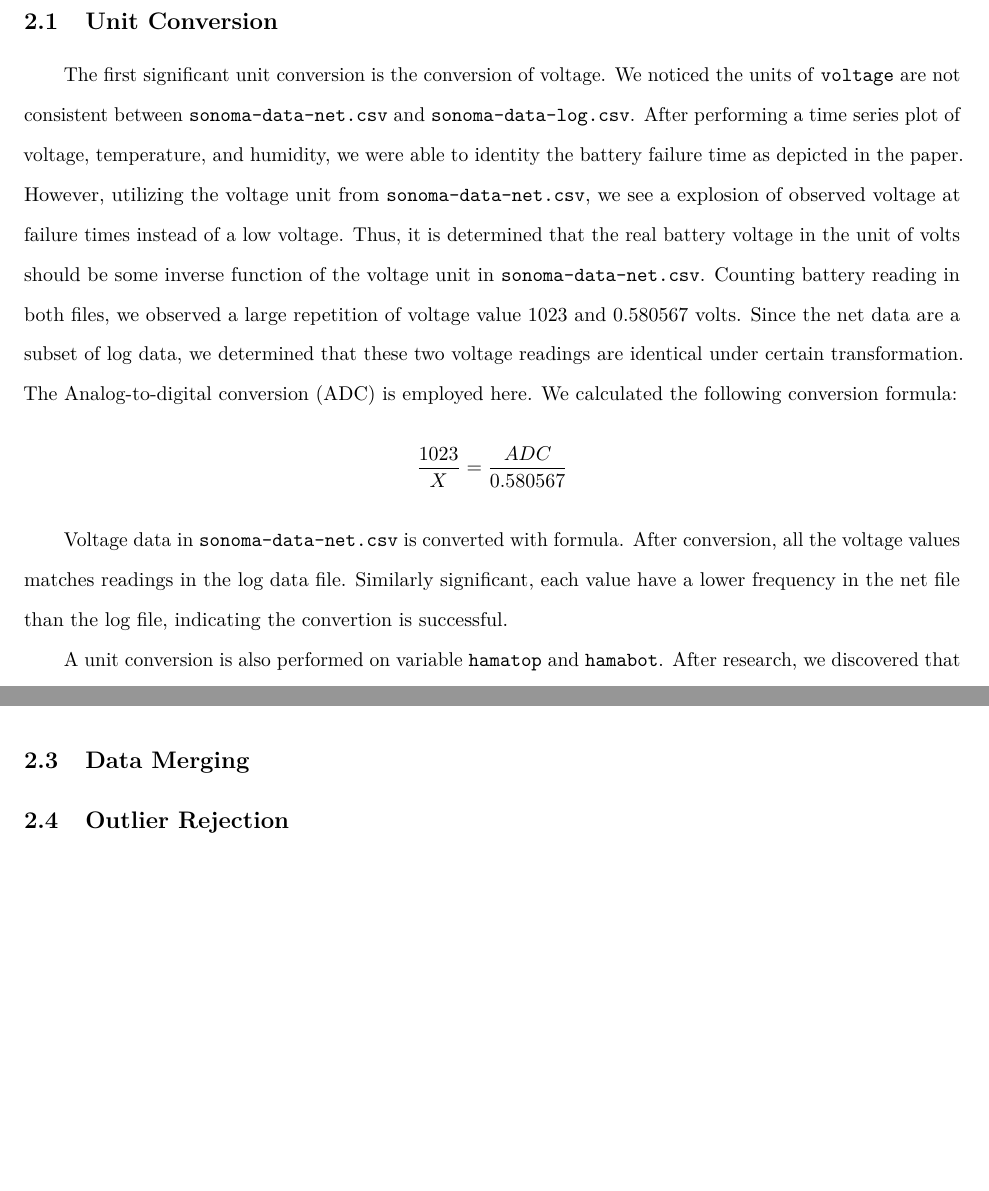
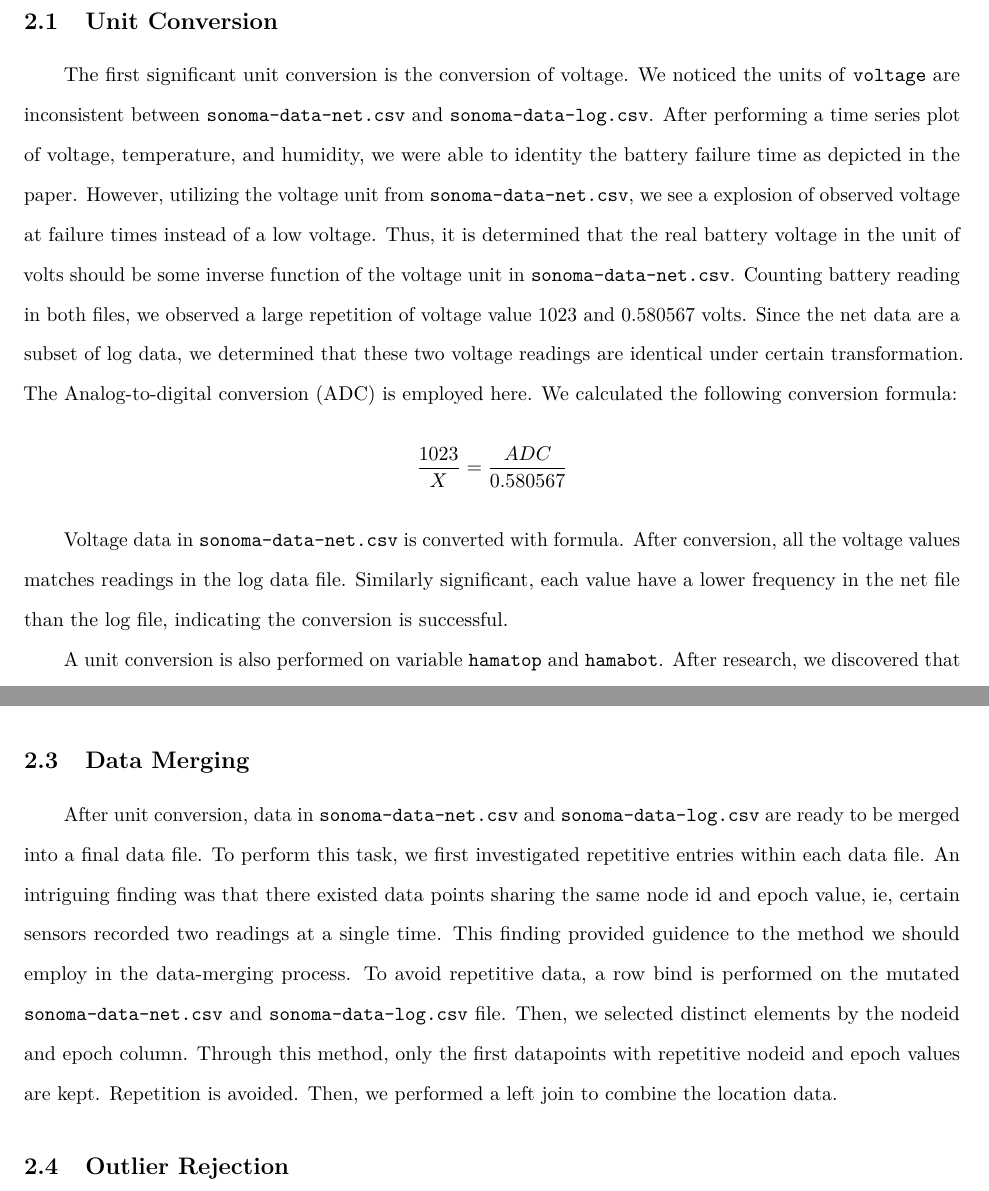
Before and after one commit to sheny2/Redwood_Project, an R Markdown document (PROJ1_Writeup.Rmd): two parts of pages 3 and 4 of 4 before the commit and two parts of pages 3 and 4 of 5 after it, joined at a grey line, cut so that both start at the same text, the shorter picture padded with empty space. Rendered offline with R 4.5, knitr and Pandoc, then LaTeX, with nearby package versions; some code elsewhere in the file could not run offline.

Commit message:
Added Writeup

```diff
--- a/PROJ1_Writeup.Rmd
+++ b/PROJ1_Writeup.Rmd
@@ -88,7 +88,7 @@ In addition, the location information of each sensor node, or mote, was recorded
 \subsection{Unit Conversion}
 
 The first significant unit conversion is the conversion of voltage.
-We noticed the units of `voltage` are not consistent between `sonoma-data-net.csv` and `sonoma-data-log.csv`.
+We noticed the units of `voltage` are inconsistent between `sonoma-data-net.csv` and `sonoma-data-log.csv`.
 After performing a time series plot of voltage, temperature, and humidity, we were able to identity the battery failure time as depicted in the paper.
 However, utilizing the voltage unit from `sonoma-data-net.csv`, we see a explosion of observed voltage at failure times instead of a low voltage.
 Thus, it is determined that the real battery voltage in the unit of volts should be some inverse function of the voltage unit in `sonoma-data-net.csv`.
@@ -99,7 +99,7 @@ We calculated the following conversion formula: $$\frac{1023}{X} = \frac{ADC}{0.
 
 Voltage data in `sonoma-data-net.csv` is converted with formula.
 After conversion, all the voltage values matches readings in the log data file.
-Similarly significant, each value have a lower frequency in the net file than the log file, indicating the convertion is successful.
+Similarly significant, each value have a lower frequency in the net file than the log file, indicating the conversion is successful.
 
 A unit conversion is also performed on variable `hamatop` and `hamabot`.
 After research, we discovered that PAR measurements are stored in the unit of Lux.
@@ -123,7 +123,8 @@ $$
 Utilizing this function, the data collection time in file `sonoma-data-log.csv` is restored. Utilizing the time variable in `sonoma-data-net.csv` as a reference, the calculated time matches with the real time data by a minor error within the order of a minute???.
 
 \subsection{Data Merging}
-
+After unit conversion, data in `sonoma-data-net.csv` and `sonoma-data-log.csv` are ready to be merged into a final data file.
+To perform this task, we first investigated repetitive entries within each data file. An intriguing finding was that there existed data points sharing the same node id and epoch value, ie, certain sensors recorded two readings at a single time. This finding provided guidence to the method we should employ in the data-merging process. To avoid repetitive data, a row bind is performed on the mutated `sonoma-data-net.csv` and `sonoma-data-log.csv` file. Then, we selected distinct elements by the nodeid and epoch column. Through this method, only the first datapoints with repetitive nodeid and epoch values are kept. Repetition is avoided. Then, we performed a left join to combine the location data.
 
 \subsection{Outlier Rejection}
 
```
